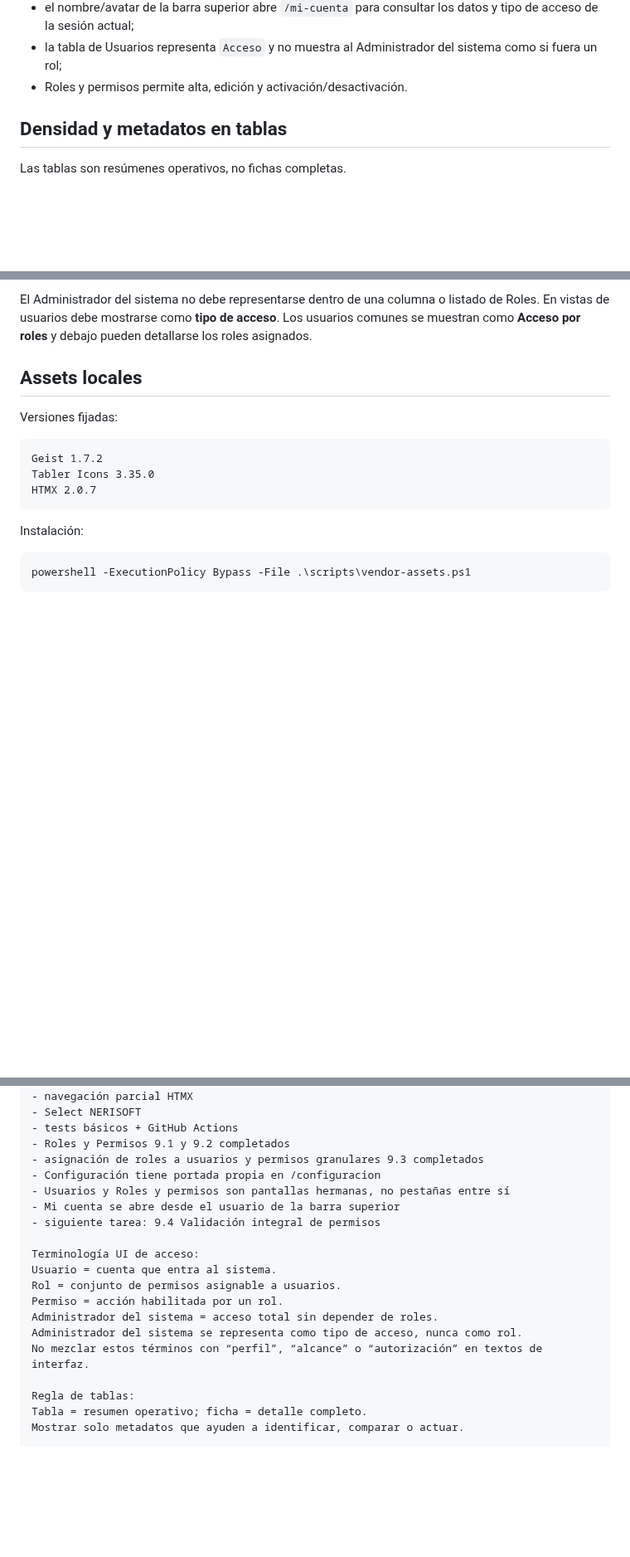
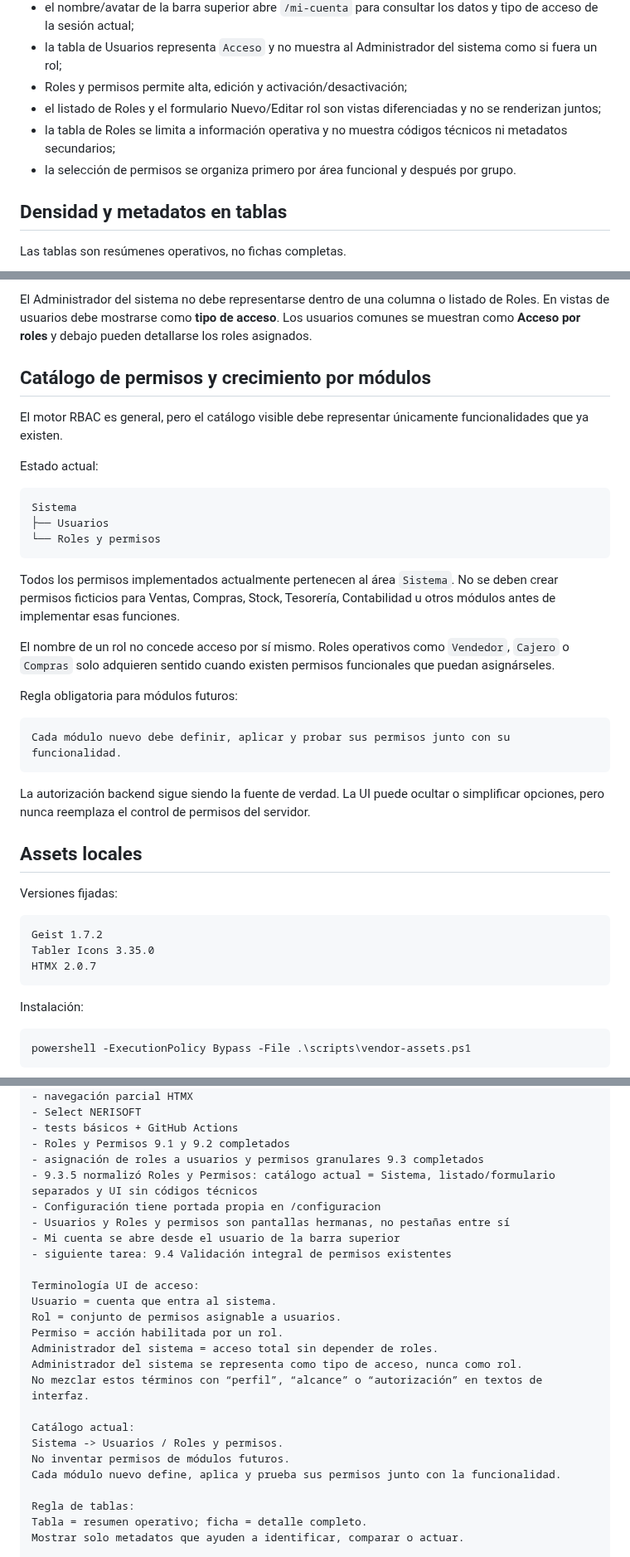
Before and after one commit to Nerpiti86/NeriSoft, a Markdown page: docs/12-resumen-y-contexto.md, 3 parts joined by grey strips. Shown at 83% size. GitHub-like rendering; blank space fills up the shorter version.

Commit message:
docs: consolidate task 9.3.5 permission rules

````diff
--- a/docs/12-resumen-y-contexto.md
+++ b/docs/12-resumen-y-contexto.md
@@ -90,7 +90,10 @@ No se ocultan problemas funcionales, de autorización o de renderizado mediante
 - Usuarios y Roles y permisos son destinos independientes dentro de Configuración, sin pestañas redundantes entre sí;
 - el nombre/avatar de la barra superior abre `/mi-cuenta` para consultar los datos y tipo de acceso de la sesión actual;
 - la tabla de Usuarios representa `Acceso` y no muestra al Administrador del sistema como si fuera un rol;
-- Roles y permisos permite alta, edición y activación/desactivación.
+- Roles y permisos permite alta, edición y activación/desactivación;
+- el listado de Roles y el formulario Nuevo/Editar rol son vistas diferenciadas y no se renderizan juntos;
+- la tabla de Roles se limita a información operativa y no muestra códigos técnicos ni metadatos secundarios;
+- la selección de permisos se organiza primero por área funcional y después por grupo.
 
 ## Densidad y metadatos en tablas
 
@@ -157,6 +160,30 @@ Flujo que debe comunicar la interfaz:
 En textos destinados al usuario final se evita usar `perfil`, `alcance` o `autorización` como sinónimos de rol/permisos. Esos términos pueden existir en documentación técnica o controles internos cuando sean precisos, pero la interfaz debe explicar la acción en lenguaje directo.
 
 El Administrador del sistema no debe representarse dentro de una columna o listado de Roles. En vistas de usuarios debe mostrarse como **tipo de acceso**. Los usuarios comunes se muestran como **Acceso por roles** y debajo pueden detallarse los roles asignados.
+
+## Catálogo de permisos y crecimiento por módulos
+
+El motor RBAC es general, pero el catálogo visible debe representar únicamente funcionalidades que ya existen.
+
+Estado actual:
+
+```text
+Sistema
+├── Usuarios
+└── Roles y permisos
+```
+
+Todos los permisos implementados actualmente pertenecen al área `Sistema`. No se deben crear permisos ficticios para Ventas, Compras, Stock, Tesorería, Contabilidad u otros módulos antes de implementar esas funciones.
+
+El nombre de un rol no concede acceso por sí mismo. Roles operativos como `Vendedor`, `Cajero` o `Compras` solo adquieren sentido cuando existen permisos funcionales que puedan asignárseles.
+
+Regla obligatoria para módulos futuros:
+
+```text
+Cada módulo nuevo debe definir, aplicar y probar sus permisos junto con su funcionalidad.
+```
+
+La autorización backend sigue siendo la fuente de verdad. La UI puede ocultar o simplificar opciones, pero nunca reemplaza el control de permisos del servidor.
 
 ## Assets locales
 
@@ -285,10 +317,11 @@ Estado actual:
 - tests básicos + GitHub Actions
 - Roles y Permisos 9.1 y 9.2 completados
 - asignación de roles a usuarios y permisos granulares 9.3 completados
+- 9.3.5 normalizó Roles y Permisos: catálogo actual = Sistema, listado/formulario separados y UI sin códigos técnicos
 - Configuración tiene portada propia en /configuracion
 - Usuarios y Roles y permisos son pantallas hermanas, no pestañas entre sí
 - Mi cuenta se abre desde el usuario de la barra superior
-- siguiente tarea: 9.4 Validación integral de permisos
+- siguiente tarea: 9.4 Validación integral de permisos existentes
 
 Terminología UI de acceso:
 Usuario = cuenta que entra al sistema.
@@ -298,6 +331,11 @@ Administrador del sistema = acceso total sin depender de roles.
 Administrador del sistema se representa como tipo de acceso, nunca como rol.
 No mezclar estos términos con “perfil”, “alcance” o “autorización” en textos de interfaz.
 
+Catálogo actual:
+Sistema -> Usuarios / Roles y permisos.
+No inventar permisos de módulos futuros.
+Cada módulo nuevo define, aplica y prueba sus permisos junto con la funcionalidad.
+
 Regla de tablas:
 Tabla = resumen operativo; ficha = detalle completo.
 Mostrar solo metadatos que ayuden a identificar, comparar o actuar.
````
Also changed, not shown: other parts of docs/12-resumen-y-contexto.md (+5 -0 lines).
